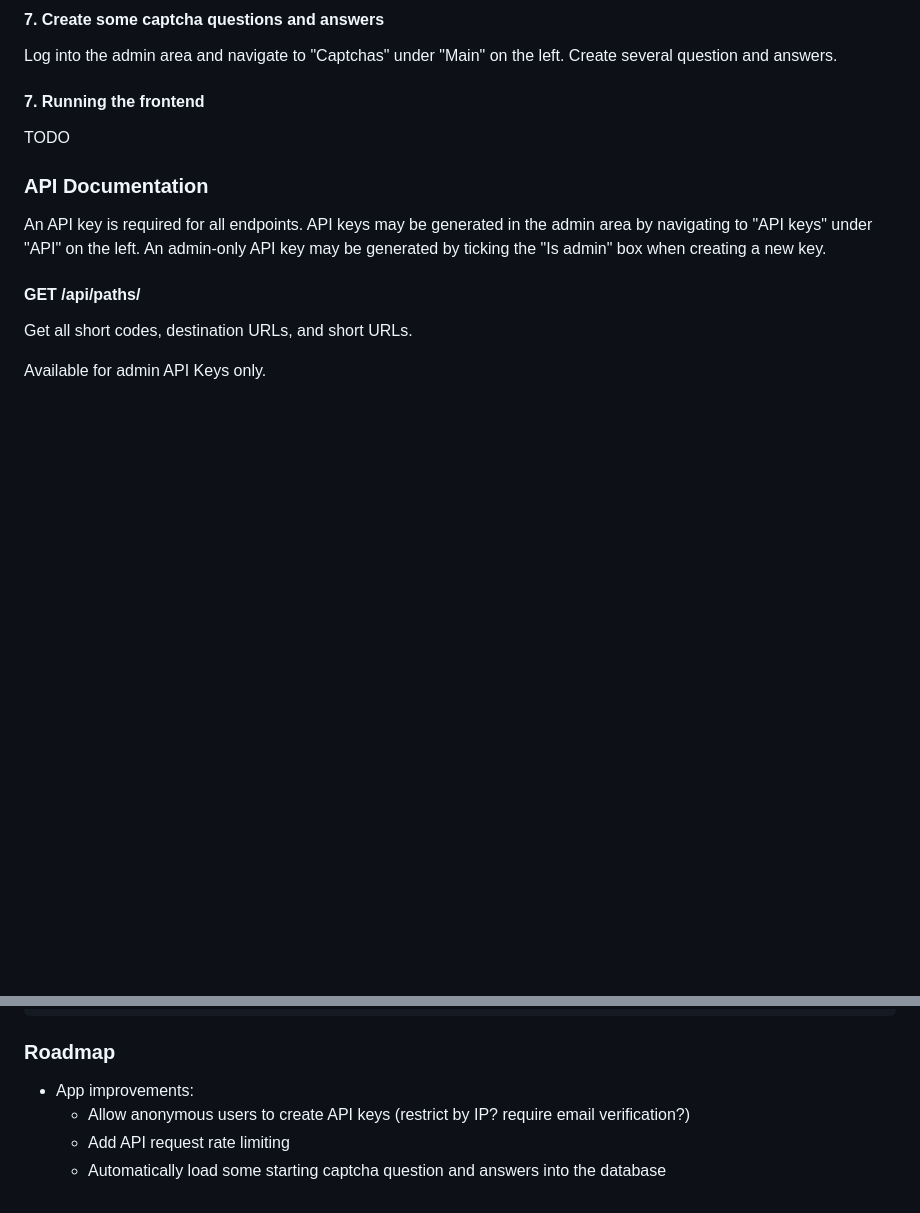
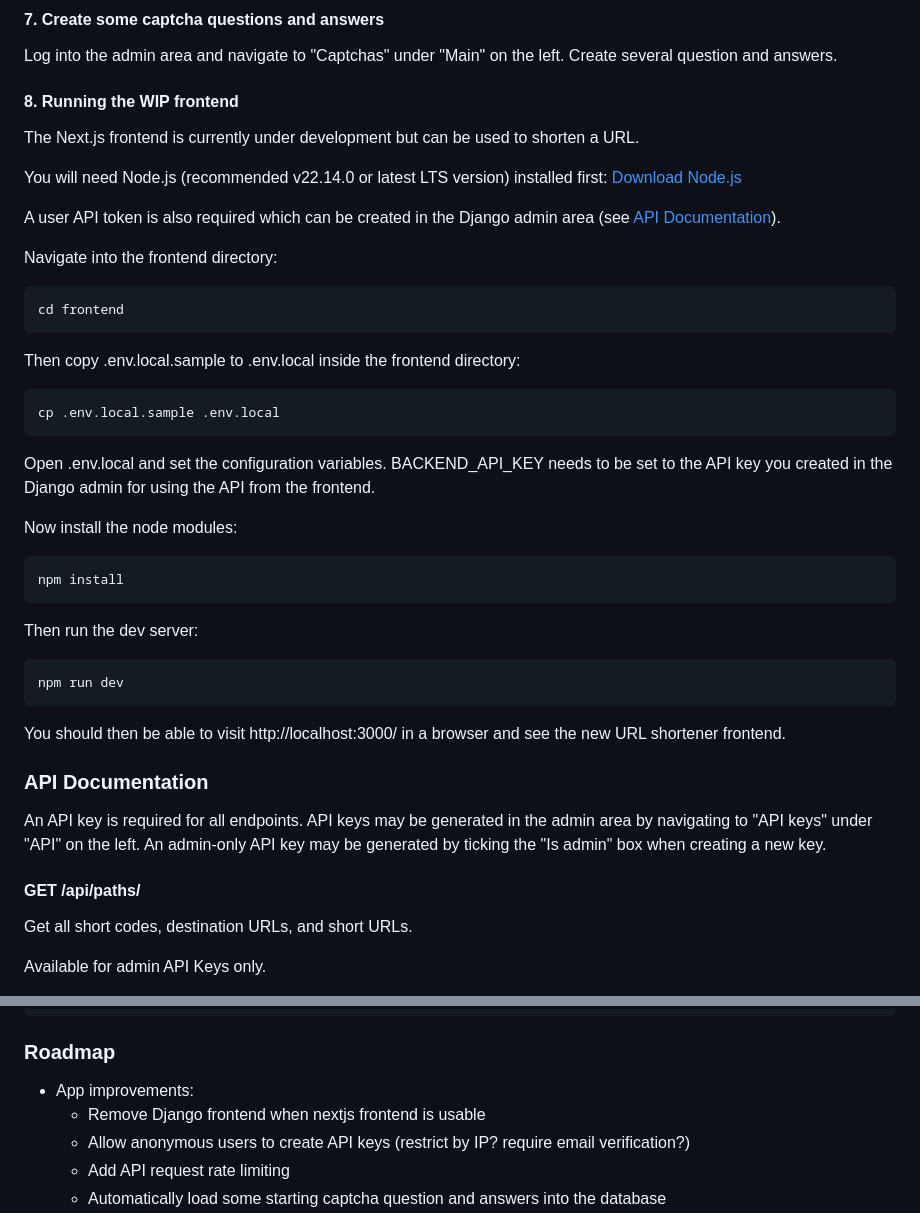
Before and after one commit to smayadev/django-url-shortener, a Markdown page: README.md, 2 parts joined by grey strips. Rendered like a GitHub page; blank space fills up the shorter version.

Commit message:
add docs to README for wip frontend

````diff
--- a/README.md
+++ b/README.md
@@ -89,9 +89,41 @@ The admin area is located at http://127.0.0.1/admin .
 
 Log into the admin area and navigate to "Captchas" under "Main" on the left. Create several question and answers.
 
-#### 7. Running the frontend
+#### 8. Running the WIP frontend
 
-TODO
+The Next.js frontend is currently under development but can be used to shorten a URL.
+
+You will need Node.js (recommended v22.14.0 or latest LTS version) installed first: [Download Node.js](https://nodejs.org/en/download)
+
+A user API token is also required which can be created in the Django admin area (see [API Documentation](#api-documentation)).
+
+Navigate into the frontend directory:
+
+```bash
+cd frontend
+```
+
+Then copy .env.local.sample to .env.local inside the frontend directory:
+
+```bash
+cp .env.local.sample .env.local
+```
+
+Open .env.local and set the configuration variables. BACKEND_API_KEY needs to be set to the API key you created in the Django admin for using the API from the frontend.
+
+Now install the node modules:
+
+```bash
+npm install
+```
+
+Then run the dev server:
+
+```bash
+npm run dev
+```
+
+You should then be able to visit http://localhost:3000/ in a browser and see the new URL shortener frontend.
 
 ### API Documentation
 
@@ -170,6 +202,7 @@ Example response:
 ### Roadmap
 
 - App improvements:
+  - Remove Django frontend when nextjs frontend is usable
   - Allow anonymous users to create API keys (restrict by IP? require email verification?)
   - Add API request rate limiting
   - Automatically load some starting captcha question and answers into the database
````
